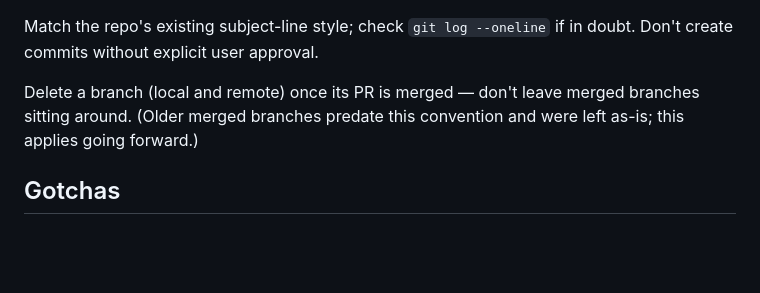
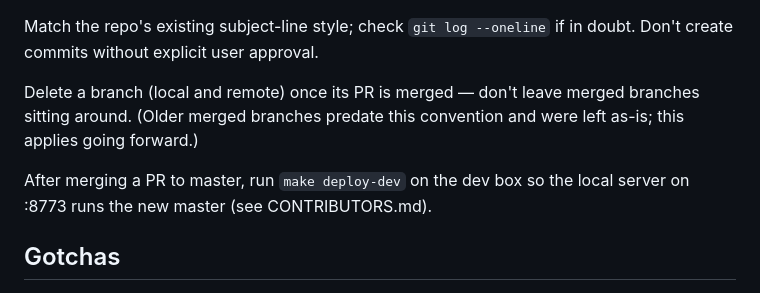
Before and after one commit to turtlemonvh/blanket, a Markdown page: CLAUDE.md, the part around the change. Drawn GitHub-style; blank space fills up the shorter version.

```diff
--- a/CLAUDE.md
+++ b/CLAUDE.md
@@ -104,6 +104,9 @@ Delete a branch (local and remote) once its PR is merged — don't leave
 merged branches sitting around. (Older merged branches predate this
 convention and were left as-is; this applies going forward.)
 
+After merging a PR to master, run `make deploy-dev` on the dev box so the
+local server on :8773 runs the new master (see CONTRIBUTORS.md).
+
 ## Gotchas
 
 - **Bind-mount vs. image-baked dirs in docker-*.** `-v $(CURDIR):/src`
```
Also changed, not shown: CONTRIBUTORS.md (+8 -0 lines).
